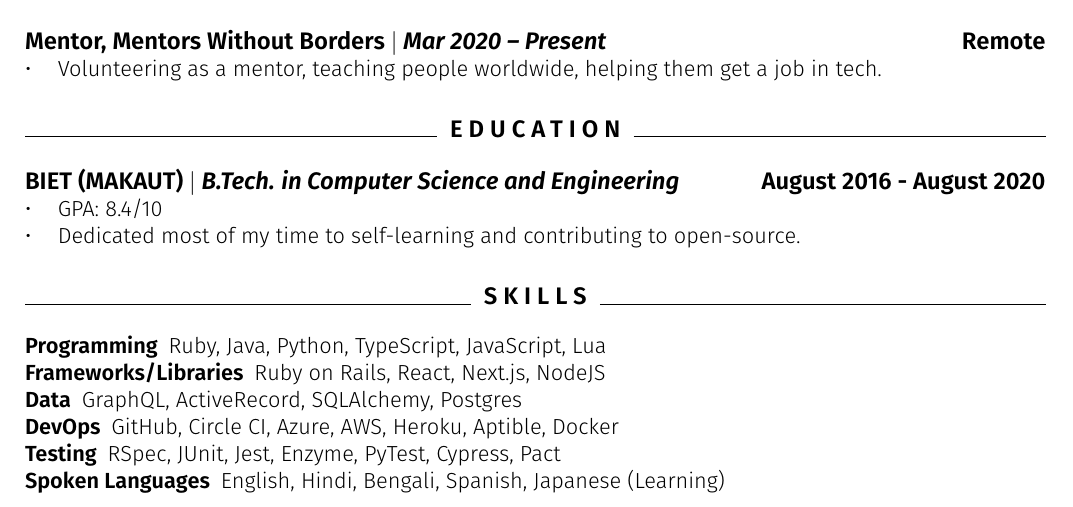
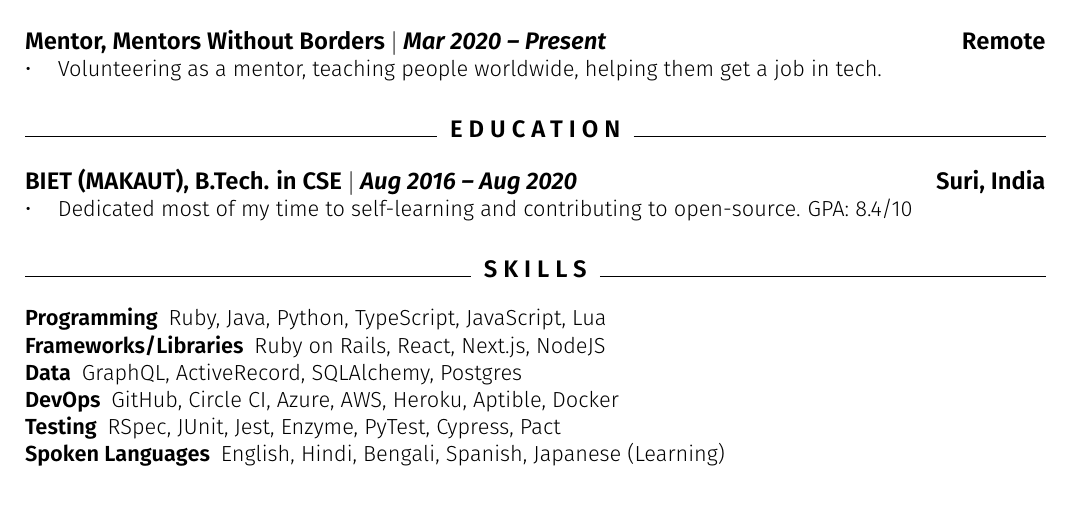
Before and after one commit to 2KAbhishek/resume, a LaTeX CV (resume.tex): part of the page, cut so that both start at the same text. Compiled offline with pdfLaTeX.

Commit message:
feat: organize education section

```diff
--- a/resume.tex
+++ b/resume.tex
@@ -68,9 +68,8 @@ I love working from the command line, and enjoy building tools and automating th
 
 \section{Education}
 %=============%
-\uthree{BIET (MAKAUT)}{B.Tech. in Computer Science and Engineering}{August 2016 - August 2020}{
-    \item GPA: 8.4/10
-    \item Dedicated most of my time to self-learning and contributing to open-source.
+\uthree{BIET (MAKAUT), B.Tech. in CSE}{Aug 2016 -- Aug 2020}{Suri, India}{
+    \item Dedicated most of my time to self-learning and contributing to open-source. GPA: 8.4/10
 }
 
 \section{Skills}
```
